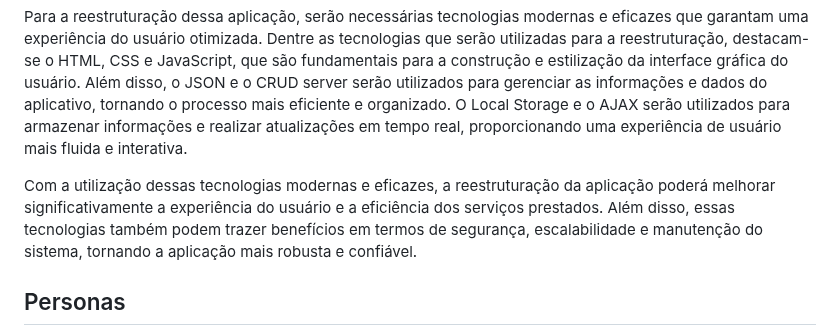
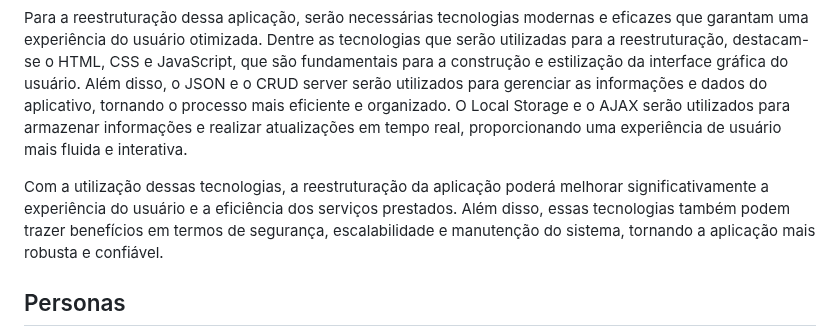
Before and after one commit to ICEI-PUC-Minas-PCO-SI/pco-si-2023-1-p1-proj-web-t1-grupo-2-zucco, a Markdown page: docs/02-Especificação do Projeto.md, the part around the change. Drawn GitHub-style.

```diff
--- a/docs/02-Especificação do Projeto.md
+++ b/docs/02-Especificação do Projeto.md
@@ -6,7 +6,7 @@
 
   Para a reestruturação dessa aplicação, serão necessárias tecnologias modernas e eficazes que garantam uma experiência do usuário otimizada. Dentre as tecnologias que serão utilizadas para a reestruturação, destacam-se o HTML, CSS e JavaScript, que são fundamentais para a construção e estilização da interface gráfica do usuário. Além disso, o JSON e o CRUD server serão utilizados para gerenciar as informações e dados do aplicativo, tornando o processo mais eficiente e organizado. O Local Storage e o AJAX serão utilizados para armazenar informações e realizar atualizações em tempo real, proporcionando uma experiência de usuário mais fluida e interativa.
 
-  Com a utilização dessas tecnologias modernas e eficazes, a reestruturação da aplicação poderá melhorar significativamente a experiência do usuário e a eficiência dos serviços prestados. Além disso, essas tecnologias também podem trazer benefícios em termos de segurança, escalabilidade e manutenção do sistema, tornando a aplicação mais robusta e confiável.
+  Com a utilização dessas tecnologias, a reestruturação da aplicação poderá melhorar significativamente a experiência do usuário e a eficiência dos serviços prestados. Além disso, essas tecnologias também podem trazer benefícios em termos de segurança, escalabilidade e manutenção do sistema, tornando a aplicação mais robusta e confiável.
 
 
 ## Personas
```
